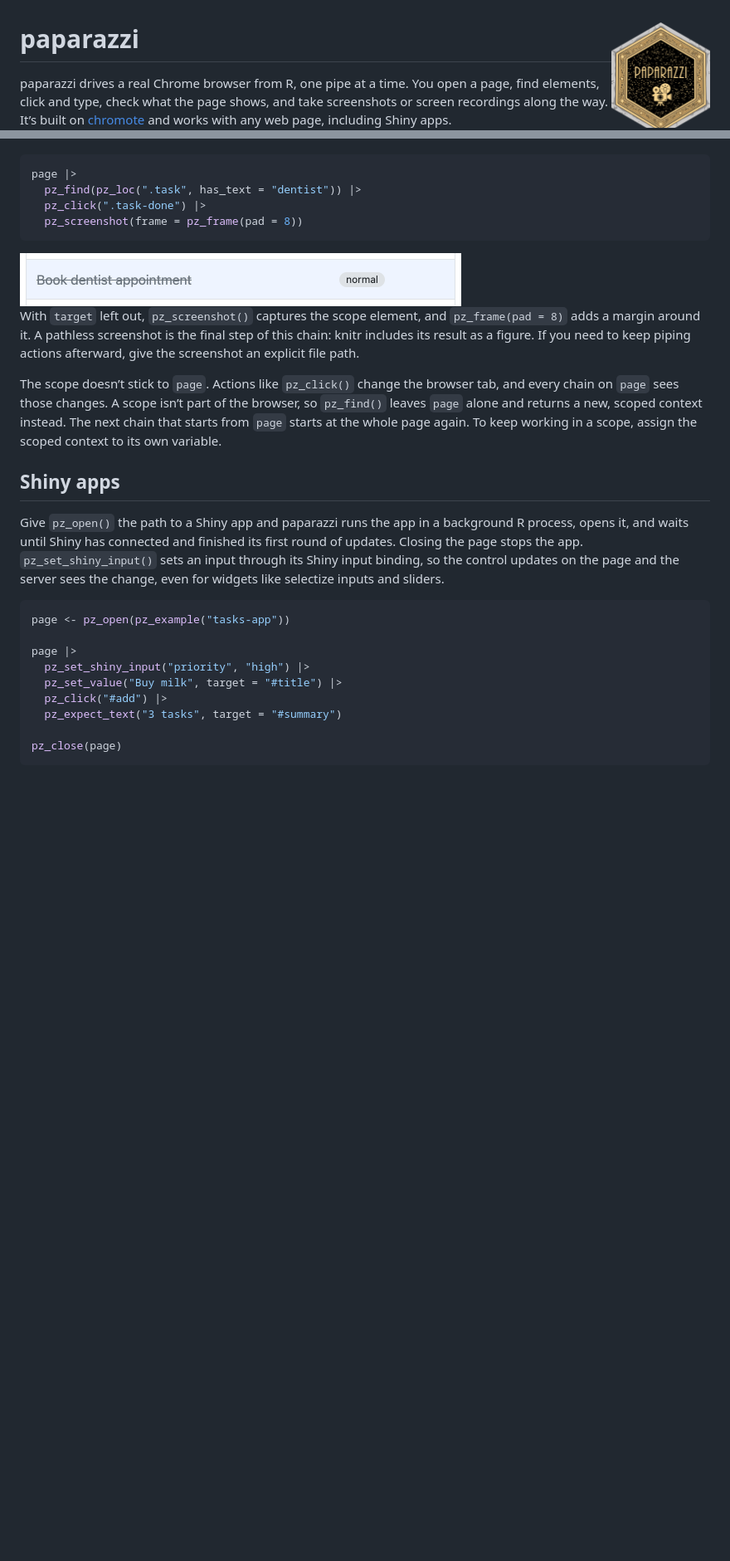
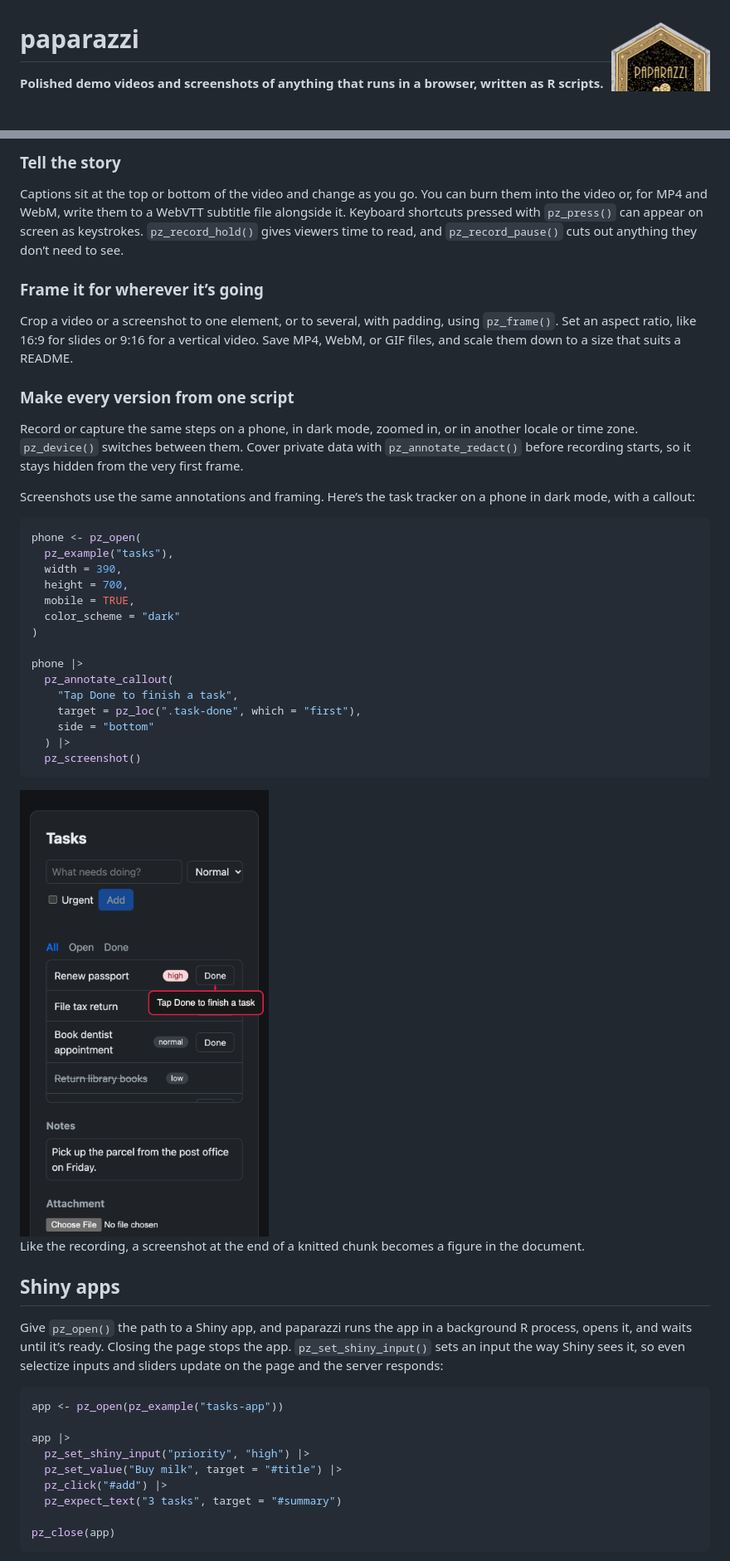
Before and after one commit to posit-dev/paparazzi, a Markdown page: README.md, 2 parts joined by grey strips. Shown: that part at 83% size. Rendered like a GitHub page; pictures changed too: man/figures/README-phone-1.png (added), man/figures/README-screenshot-1.png (deleted); blank space fills up the shorter version.

````diff
--- a/README.md
+++ b/README.md
@@ -7,9 +7,6 @@
 
 <!-- badges: end -->
 
-paparazzi drives a real Chrome browser from R, one pipe at a time. You
-open a page, find elements, click and type, check what the page shows,
-and take screenshots or screen recordings along the way. It’s built on
-[chromote](https://rstudio.github.io/chromote/) and works with any web
-page, including Shiny apps.
+**Polished demo videos and screenshots of anything that runs in a
+browser, written as R scripts.**
 
@@ -87,44 +148,69 @@ inside it. Here we mark one task as done and take a screenshot of it:
+### Tell the story
+
+Captions sit at the top or bottom of the video and change as you go. You
+can burn them into the video or, for MP4 and WebM, write them to a
+WebVTT subtitle file alongside it. Keyboard shortcuts pressed with
+`pz_press()` can appear on screen as keystrokes. `pz_record_hold()`
+gives viewers time to read, and `pz_record_pause()` cuts out anything
+they don’t need to see.
+
+### Frame it for wherever it’s going
+
+Crop a video or a screenshot to one element, or to several, with
+padding, using `pz_frame()`. Set an aspect ratio, like 16:9 for slides
+or 9:16 for a vertical video. Save MP4, WebM, or GIF files, and scale
+them down to a size that suits a README.
+
+### Make every version from one script
+
+Record or capture the same steps on a phone, in dark mode, zoomed in, or
+in another locale or time zone. `pz_device()` switches between them.
+Cover private data with `pz_annotate_redact()` before recording starts,
+so it stays hidden from the very first frame.
+
+Screenshots use the same annotations and framing. Here’s the task
+tracker on a phone in dark mode, with a callout:
 
 ``` r
-page |>
-  pz_find(pz_loc(".task", has_text = "dentist")) |>
-  pz_click(".task-done") |>
-  pz_screenshot(frame = pz_frame(pad = 8))
+phone <- pz_open(
+  pz_example("tasks"),
+  width = 390,
+  height = 700,
+  mobile = TRUE,
+  color_scheme = "dark"
+)
+
+phone |>
+  pz_annotate_callout(
+    "Tap Done to finish a task",
+    target = pz_loc(".task-done", which = "first"),
+    side = "bottom"
+  ) |>
+  pz_screenshot()
 ```
 
-<img src="man/figures/README-screenshot-1.png" alt="The Book dentist appointment task, crossed out." width="532" />
+<img src="man/figures/README-phone-1.png" alt="The task tracker on a narrow phone screen in dark mode. A red-bordered callout under the first task's Done button reads Tap Done to finish a task." width="300px" />
 
-With `target` left out, `pz_screenshot()` captures the scope element,
-and `pz_frame(pad = 8)` adds a margin around it. A pathless screenshot
-is the final step of this chain: knitr includes its result as a figure.
-If you need to keep piping actions afterward, give the screenshot an
-explicit file path.
-
-The scope doesn’t stick to `page`. Actions like `pz_click()` change the
-browser tab, and every chain on `page` sees those changes. A scope isn’t
-part of the browser, so `pz_find()` leaves `page` alone and returns a
-new, scoped context instead. The next chain that starts from `page`
-starts at the whole page again. To keep working in a scope, assign the
-scoped context to its own variable.
+Like the recording, a screenshot at the end of a knitted chunk becomes a
+figure in the document.
 
 ## Shiny apps
 
-Give `pz_open()` the path to a Shiny app and paparazzi runs the app in a
-background R process, opens it, and waits until Shiny has connected and
-finished its first round of updates. Closing the page stops the app.
-`pz_set_shiny_input()` sets an input through its Shiny input binding, so
-the control updates on the page and the server sees the change, even for
-widgets like selectize inputs and sliders.
+Give `pz_open()` the path to a Shiny app, and paparazzi runs the app in
+a background R process, opens it, and waits until it’s ready. Closing
+the page stops the app. `pz_set_shiny_input()` sets an input the way
+Shiny sees it, so even selectize inputs and sliders update on the page
+and the server responds:
 
 ``` r
-page <- pz_open(pz_example("tasks-app"))
+app <- pz_open(pz_example("tasks-app"))
 
-page |>
+app |>
   pz_set_shiny_input("priority", "high") |>
   pz_set_value("Buy milk", target = "#title") |>
   pz_click("#add") |>
   pz_expect_text("3 tasks", target = "#summary")
 
-pz_close(page)
+pz_close(app)
 ```
 
````
Also changed, not shown: other parts of README.md (+141 -59 lines), man/figures/README-record-1.gif (deleted), 2 other files.
